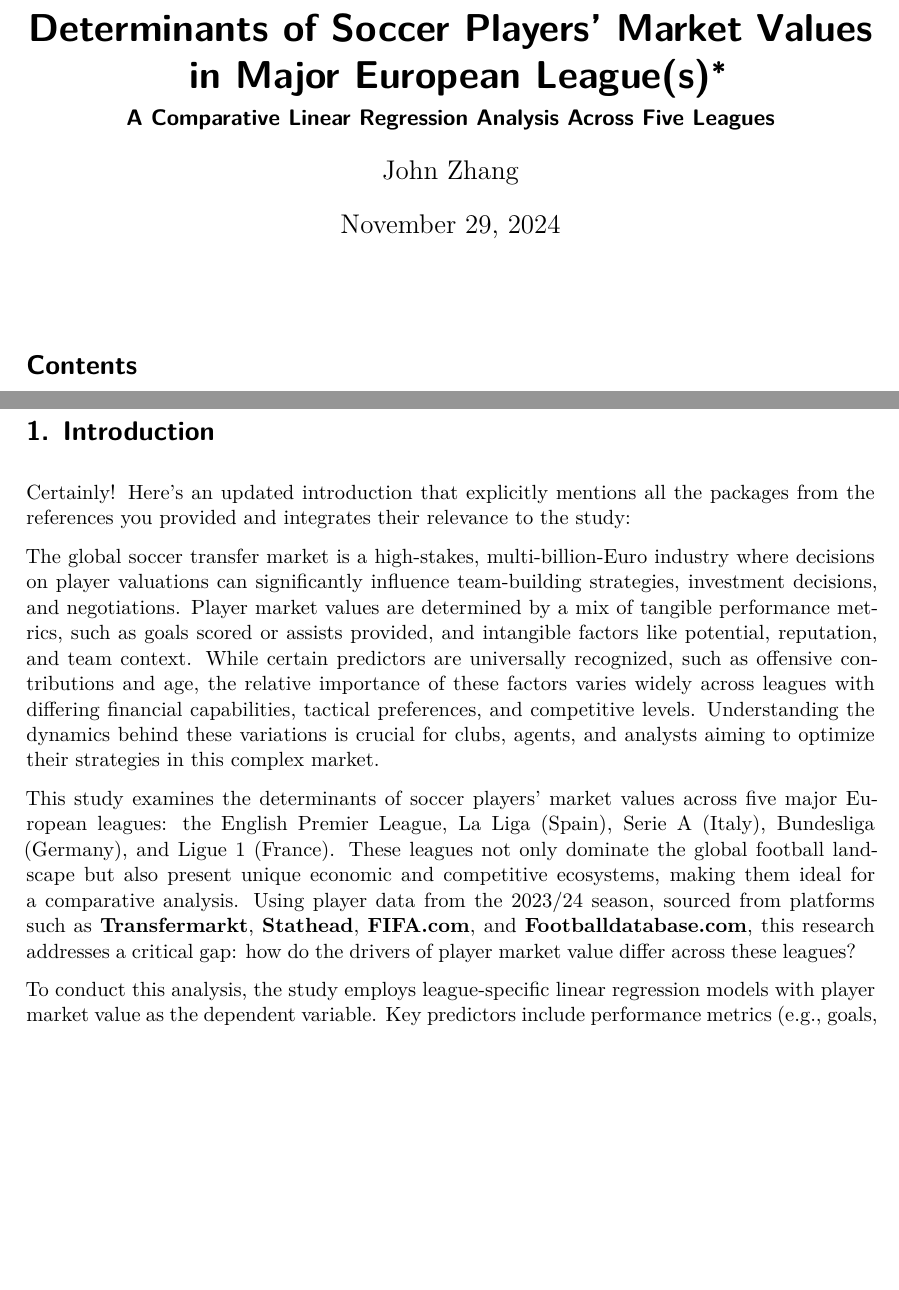
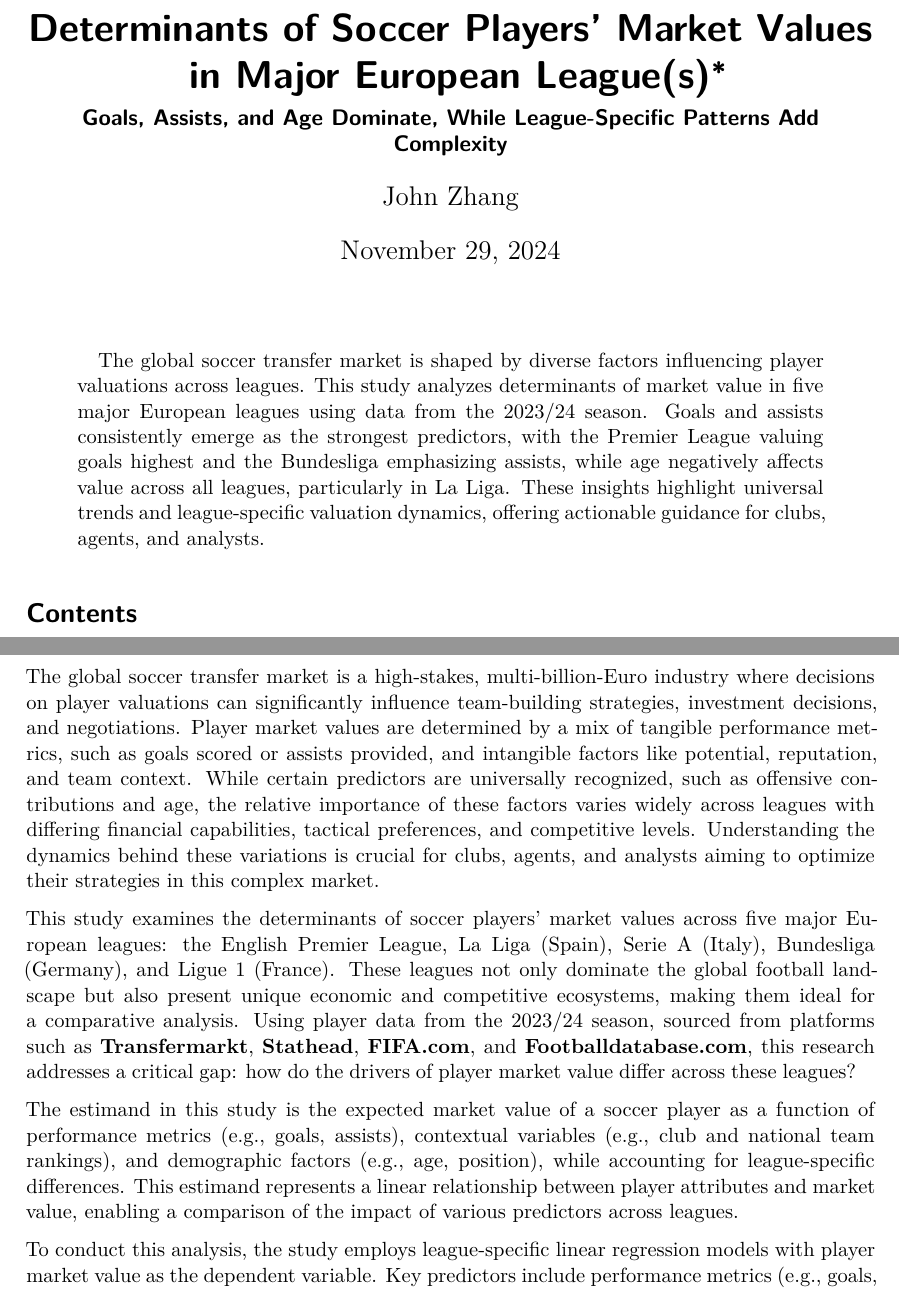
Before and after one commit to Clearsky21z/Player_Market_Value_Analysis, a Quarto document (paper/paper.qmd): two parts of pages 1 and 2 of 24 before the commit and two parts of pages 1 and 2 of 25 after it, joined at a grey line, cut so that both start at the same text, the shorter picture padded with empty space. Rendered offline with R 4.5, knitr and Pandoc in place of Quarto, then LaTeX, with nearby package versions; some code elsewhere in the file could not run offline.

Commit message:
Updated Title and Abstract of the paper

````diff
--- a/paper/paper.qmd
+++ b/paper/paper.qmd
@@ -1,12 +1,12 @@
 ---
 title: "Determinants of Soccer Players' Market Values in Major European League(s)"
-subtitle: "A Comparative Linear Regression Analysis Across Five Leagues"
+subtitle: "Goals, Assists, and Age Dominate, While League-Specific Patterns Add Complexity"
 author:
   - John Zhang
 thanks: "Code and data are available at: https://github.com/Clearsky21z/Player_Market_Value_Analysis"
 date: today
 date-format: long
-abstract: ""
+abstract: "The global soccer transfer market is shaped by diverse factors influencing player valuations across leagues. This study analyzes determinants of market value in five major European leagues using data from the 2023/24 season. Goals and assists consistently emerge as the strongest predictors, with the Premier League valuing goals highest and the Bundesliga emphasizing assists, while age negatively affects value across all leagues, particularly in La Liga. These insights highlight universal trends and league-specific valuation dynamics, offering actionable guidance for clubs, agents, and analysts."
 format: pdf
 toc: true
 number-sections: true
@@ -32,11 +32,12 @@ library(kableExtra)
 ```
 
 # Introduction{#sec-intro}
-Certainly! Here's an updated introduction that explicitly mentions all the packages from the references you provided and integrates their relevance to the study:
 
 The global soccer transfer market is a high-stakes, multi-billion-Euro industry where decisions on player valuations can significantly influence team-building strategies, investment decisions, and negotiations. Player market values are determined by a mix of tangible performance metrics, such as goals scored or assists provided, and intangible factors like potential, reputation, and team context. While certain predictors are universally recognized, such as offensive contributions and age, the relative importance of these factors varies widely across leagues with differing financial capabilities, tactical preferences, and competitive levels. Understanding the dynamics behind these variations is crucial for clubs, agents, and analysts aiming to optimize their strategies in this complex market.
 
 This study examines the determinants of soccer players’ market values across five major European leagues: the English Premier League, La Liga (Spain), Serie A (Italy), Bundesliga (Germany), and Ligue 1 (France). These leagues not only dominate the global football landscape but also present unique economic and competitive ecosystems, making them ideal for a comparative analysis. Using player data from the 2023/24 season, sourced from platforms such as **Transfermarkt**, **Stathead**, **FIFA.com**, and **Footballdatabase.com**, this research addresses a critical gap: how do the drivers of player market value differ across these leagues?
+
+The estimand in this study is the expected market value of a soccer player as a function of performance metrics (e.g., goals, assists), contextual variables (e.g., club and national team rankings), and demographic factors (e.g., age, position), while accounting for league-specific differences. This estimand represents a linear relationship between player attributes and market value, enabling a comparison of the impact of various predictors across leagues.
 
 To conduct this analysis, the study employs league-specific linear regression models with player market value as the dependent variable. Key predictors include performance metrics (e.g., goals, assists, and minutes played), contextual factors (e.g., club and national team rankings), and demographic variables (e.g., age and position). The study relies heavily on the statistical computing environment **R** and the programming language **Python**, employing a suite of packages to ensure methodological rigor and transparency:
 
````
Also changed, not shown: paper/paper.qmd (1 more changed lines), 1 other file.
